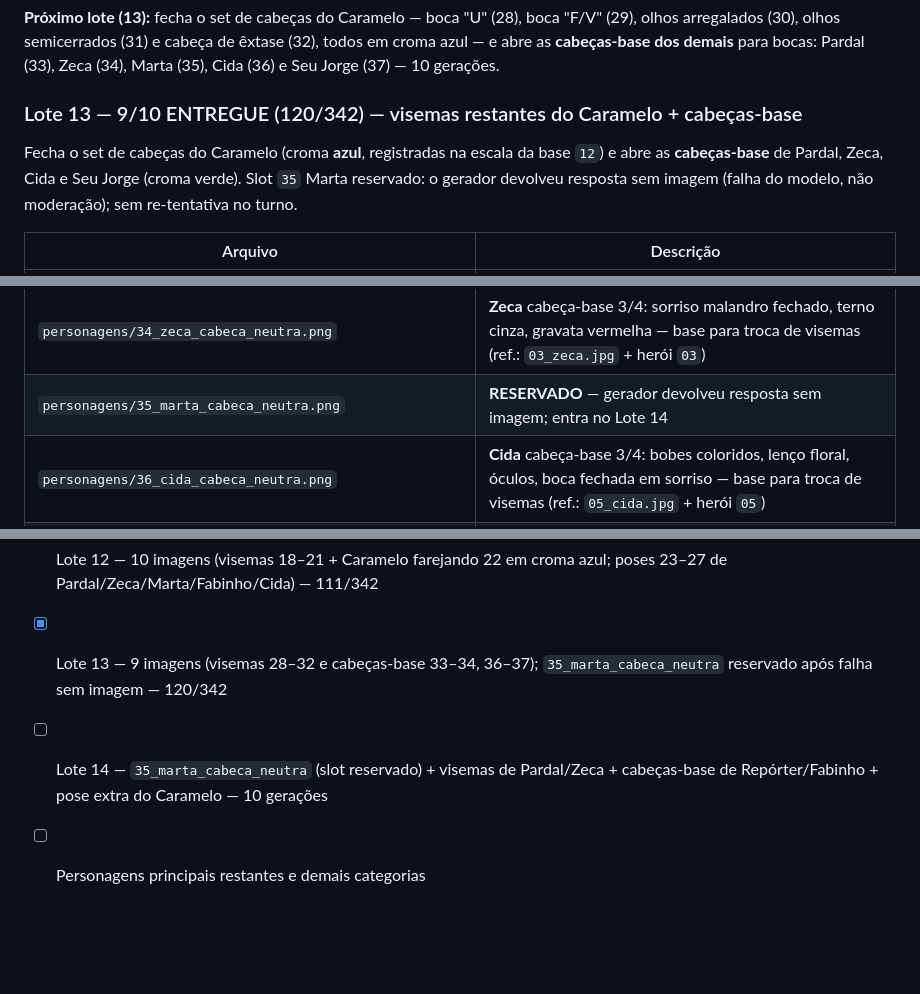
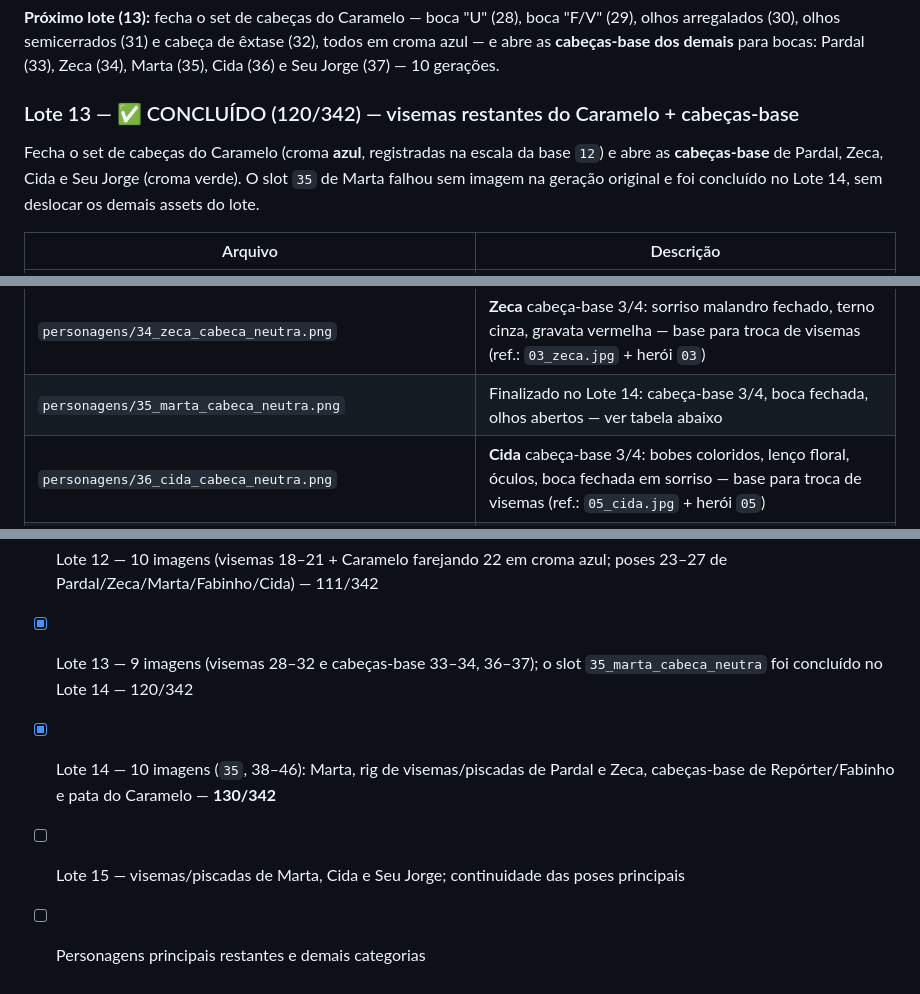
Before and after one commit to berger33/migalhopolis, a Markdown page: assets/README.md, 3 parts joined by grey strips. Drawn GitHub-style; blank space fills up the shorter version.

```diff
--- a/assets/README.md
+++ b/assets/README.md
@@ -394,12 +394,12 @@ Cada geração devolveu uma escala diferente, então todas foram normalizadas pe
 (32), todos em croma azul — e abre as **cabeças-base dos demais** para bocas:
 Pardal (33), Zeca (34), Marta (35), Cida (36) e Seu Jorge (37) — 10 gerações.
 
-### Lote 13 — 9/10 ENTREGUE (120/342) — visemas restantes do Caramelo + cabeças-base
+### Lote 13 — ✅ CONCLUÍDO (120/342) — visemas restantes do Caramelo + cabeças-base
 
 Fecha o set de cabeças do Caramelo (croma **azul**, registradas na escala da
 base `12`) e abre as **cabeças-base** de Pardal, Zeca, Cida e Seu Jorge
-(croma verde). Slot `35` Marta reservado: o gerador devolveu resposta sem
-imagem (falha do modelo, não moderação); sem re-tentativa no turno.
+(croma verde). O slot `35` de Marta falhou sem imagem na geração original e
+foi concluído no Lote 14, sem deslocar os demais assets do lote.
 
 | Arquivo | Descrição |
 |---|---|
@@ -410,7 +410,7 @@ imagem (falha do modelo, não moderação); sem re-tentativa no turno.
 | `personagens/32_caramelo_cabeca_extase.png` | Cabeça de **êxtase** — olhos fechados em prazer, sorriso contente, dente à mostra; orelhas mais abertas (croma azul; IoU vs `12` = 0,81, silhueta distinta pela pose) |
 | `personagens/33_pardal_cabeca_neutra.png` | **Pardal** cabeça-base 3/4: calvo suado, boca fechada nervosa, botton 29, gravata verde/laranja — base para troca de visemas (ref.: `02_pardal.jpg` + herói `02`) |
 | `personagens/34_zeca_cabeca_neutra.png` | **Zeca** cabeça-base 3/4: sorriso malandro fechado, terno cinza, gravata vermelha — base para troca de visemas (ref.: `03_zeca.jpg` + herói `03`) |
-| `personagens/35_marta_cabeca_neutra.png` | **RESERVADO** — gerador devolveu resposta sem imagem; entra no Lote 14 |
+| `personagens/35_marta_cabeca_neutra.png` | Finalizado no Lote 14: cabeça-base 3/4, boca fechada, olhos abertos — ver tabela abaixo |
 | `personagens/36_cida_cabeca_neutra.png` | **Cida** cabeça-base 3/4: bobes coloridos, lenço floral, óculos, boca fechada em sorriso — base para troca de visemas (ref.: `05_cida.jpg` + herói `05`) |
 | `personagens/37_seu_jorge_cabeca_neutra.png` | **Seu Jorge** cabeça-base 3/4: chapéu bucket oliva, barba grisalha, regata, boca fechada cansada — base para troca de visemas (ref.: `06_seu_jorge.jpg` + herói `06`) |
 
@@ -448,6 +475,7 @@ erguida — 10 gerações.
 - [x] Lote 10 — 9 imagens (personagens 06–14; 05 Cida reservado por falha do gerador; correção do 01 e da ferramenta) — 97/342
 - [x] Lote 11 — 4 novos de 10 gerações (05 Cida fecha o slot reservado do Lote 10; 15 Seu Jorge na cadeira, 16 Fabinho com lanterna, 17 Zeca notificações; 6 takes duplicados de 06–14 descartados) — 101/342
 - [x] Lote 12 — 10 imagens (visemas 18–21 + Caramelo farejando 22 em croma azul; poses 23–27 de Pardal/Zeca/Marta/Fabinho/Cida) — 111/342
-- [x] Lote 13 — 9 imagens (visemas 28–32 e cabeças-base 33–34, 36–37); `35_marta_cabeca_neutra` reservado após falha sem imagem — 120/342
-- [ ] Lote 14 — `35_marta_cabeca_neutra` (slot reservado) + visemas de Pardal/Zeca + cabeças-base de Repórter/Fabinho + pose extra do Caramelo — 10 gerações
+- [x] Lote 13 — 9 imagens (visemas 28–32 e cabeças-base 33–34, 36–37); o slot `35_marta_cabeca_neutra` foi concluído no Lote 14 — 120/342
+- [x] Lote 14 — 10 imagens (`35`, 38–46): Marta, rig de visemas/piscadas de Pardal e Zeca, cabeças-base de Repórter/Fabinho e pata do Caramelo — **130/342**
+- [ ] Lote 15 — visemas/piscadas de Marta, Cida e Seu Jorge; continuidade das poses principais
 - [ ] Personagens principais restantes e demais categorias
```
Also changed, not shown: other parts of assets/README.md (+31 -4 lines).
